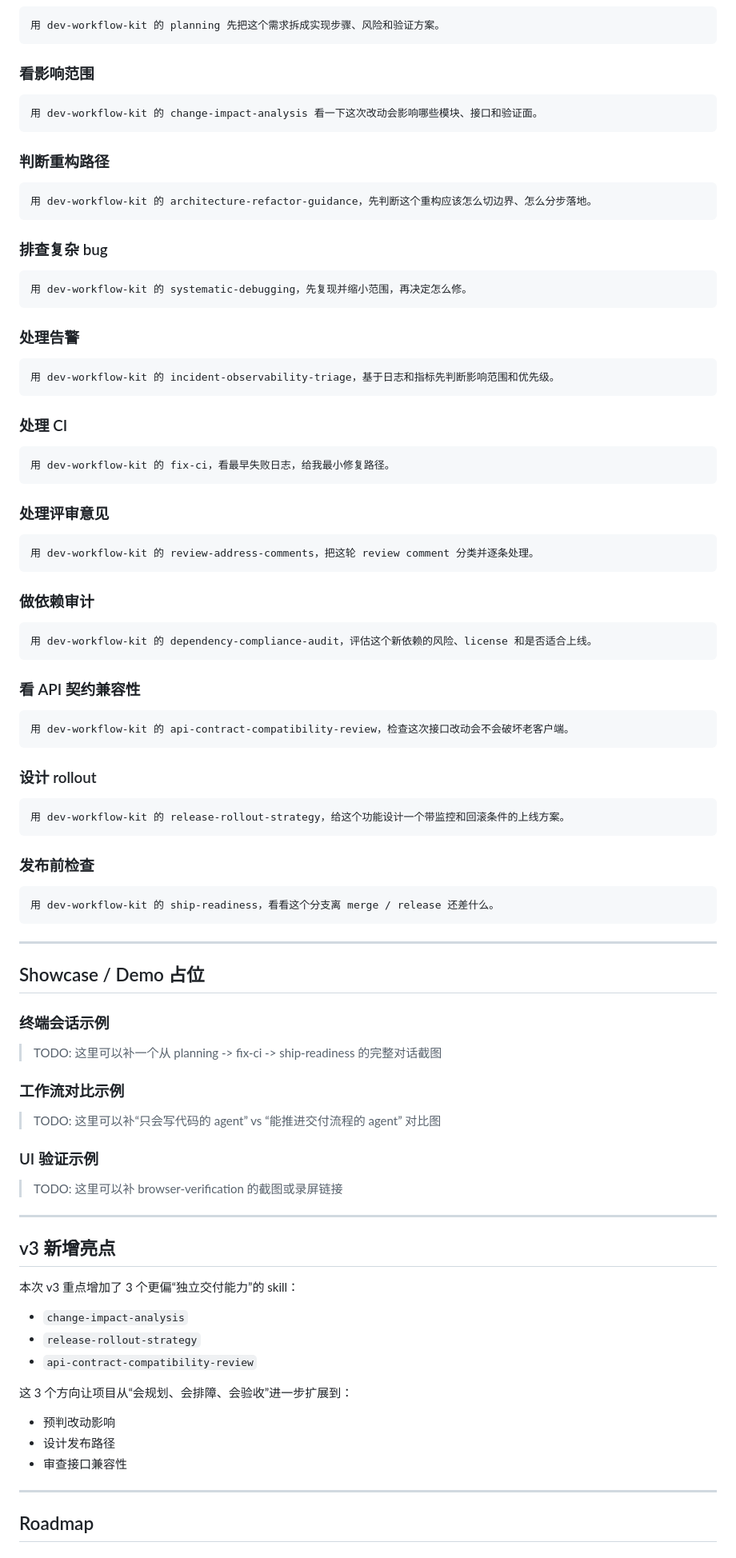
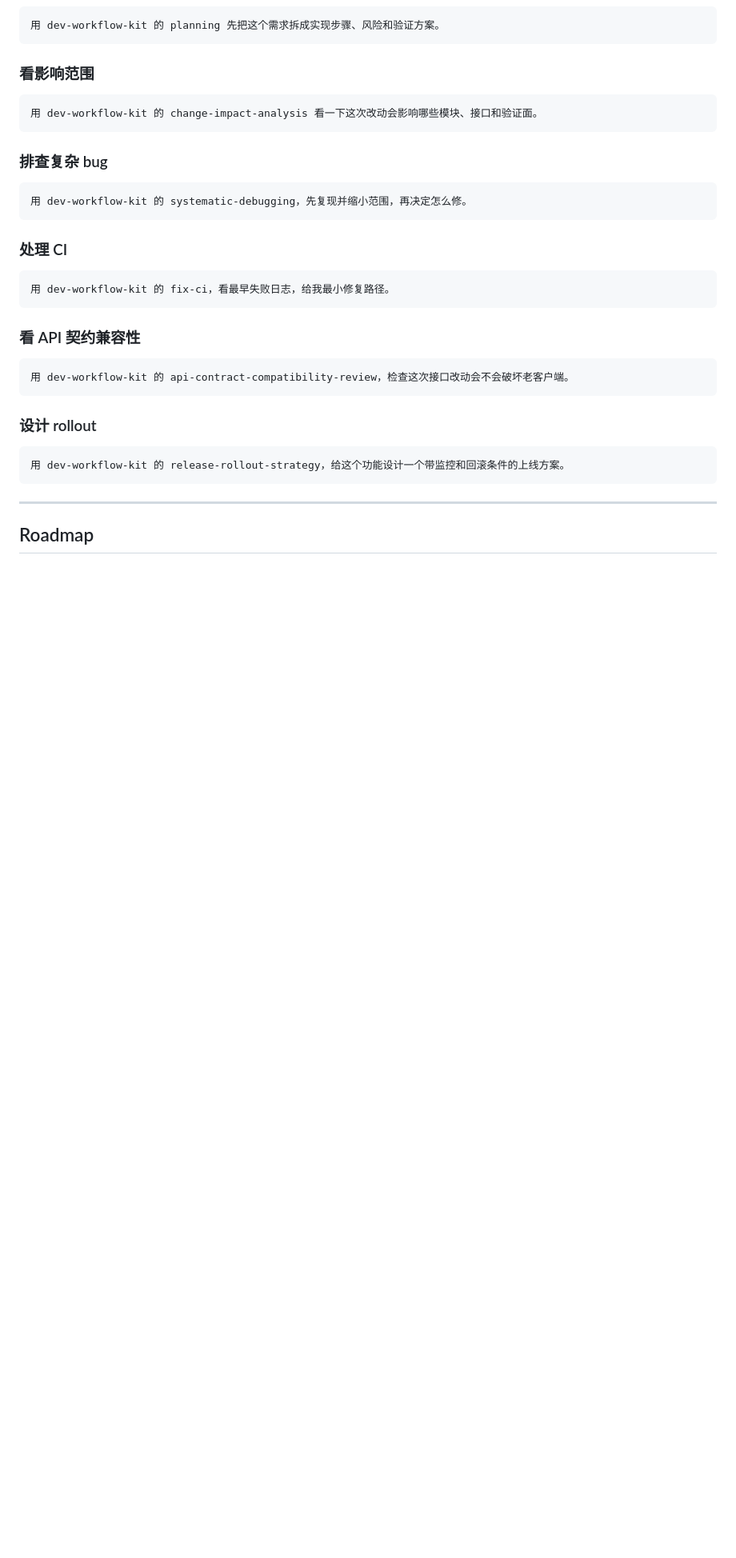
Before and after one commit to motao123/dev-workflow-kit, a Markdown page: README.md, the part around one of its changes. Shown at 80% size. Rendered like a GitHub page; blank space fills up the shorter version.

````diff
--- a/README.md
+++ b/README.md
@@ -226,34 +205,14 @@ dependency-compliance-audit -> security-review -> release-rollout-strategy -> sh
 用 dev-workflow-kit 的 change-impact-analysis 看一下这次改动会影响哪些模块、接口和验证面。
 ```
 
-### 判断重构路径
-```text
-用 dev-workflow-kit 的 architecture-refactor-guidance，先判断这个重构应该怎么切边界、怎么分步落地。
-```
-
 ### 排查复杂 bug
 ```text
 用 dev-workflow-kit 的 systematic-debugging，先复现并缩小范围，再决定怎么修。
 ```
 
-### 处理告警
-```text
-用 dev-workflow-kit 的 incident-observability-triage，基于日志和指标先判断影响范围和优先级。
-```
-
 ### 处理 CI
 ```text
 用 dev-workflow-kit 的 fix-ci，看最早失败日志，给我最小修复路径。
-```
-
-### 处理评审意见
-```text
-用 dev-workflow-kit 的 review-address-comments，把这轮 review comment 分类并逐条处理。
-```
-
-### 做依赖审计
-```text
-用 dev-workflow-kit 的 dependency-compliance-audit，评估这个新依赖的风险、license 和是否适合上线。
 ```
 
 ### 看 API 契约兼容性
@@ -266,39 +225,6 @@ dependency-compliance-audit -> security-review -> release-rollout-strategy -> sh
 用 dev-workflow-kit 的 release-rollout-strategy，给这个功能设计一个带监控和回滚条件的上线方案。
 ```
 
-### 发布前检查
-```text
-用 dev-workflow-kit 的 ship-readiness，看看这个分支离 merge / release 还差什么。
-```
-
----
-
-## Showcase / Demo 占位
-
-### 终端会话示例
-> TODO: 这里可以补一个从 planning -> fix-ci -> ship-readiness 的完整对话截图
-
-### 工作流对比示例
-> TODO: 这里可以补“只会写代码的 agent” vs “能推进交付流程的 agent” 对比图
-
-### UI 验证示例
-> TODO: 这里可以补 browser-verification 的截图或录屏链接
-
----
-
-## v3 新增亮点
-
-本次 v3 重点增加了 3 个更偏“独立交付能力”的 skill：
-
-- `change-impact-analysis`
-- `release-rollout-strategy`
-- `api-contract-compatibility-review`
-
-这 3 个方向让项目从“会规划、会排障、会验收”进一步扩展到：
-- 预判改动影响
-- 设计发布路径
-- 审查接口兼容性
-
 ---
 
 ## Roadmap
````
Also changed, not shown: other parts of README.md (+51 -64 lines).
